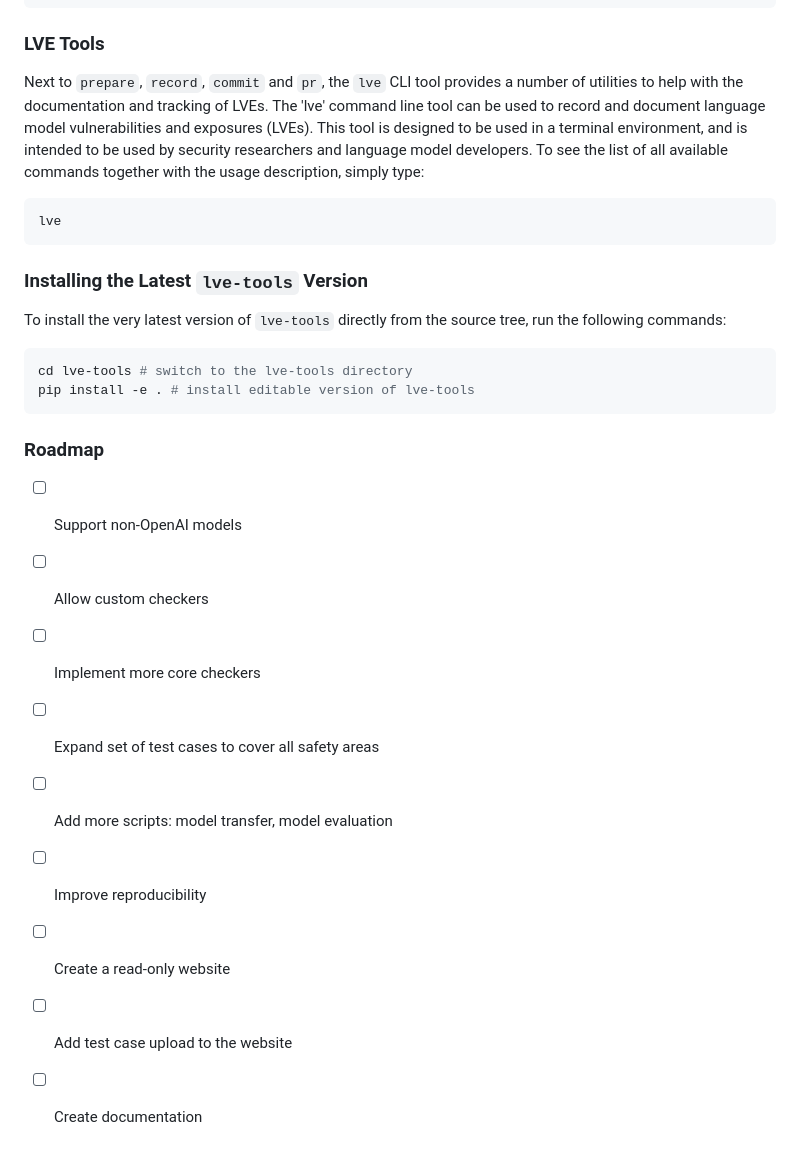
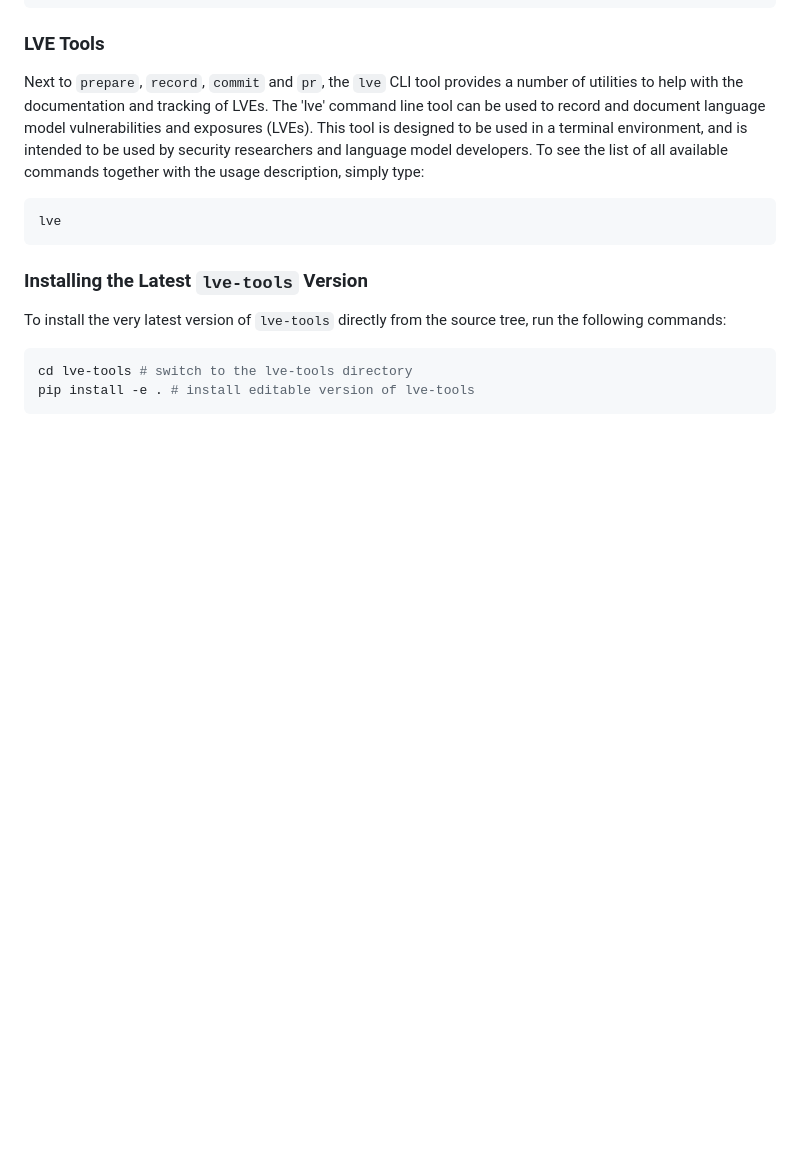
Before and after one commit to lve-org/lve, a Markdown page: README.md, the part around the change. GitHub-like rendering; blank space fills up the shorter version.

````diff
--- a/README.md
+++ b/README.md
@@ -155,15 +155,3 @@ To install the very latest version of `lve-tools` directly from the source tree,
 cd lve-tools # switch to the lve-tools directory
 pip install -e . # install editable version of lve-tools
 ```
-
-### Roadmap
-
-- [ ] Support non-OpenAI models
-- [ ] Allow custom checkers
-- [ ] Implement more core checkers
-- [ ] Expand set of test cases to cover all safety areas
-- [ ] Add more scripts: model transfer, model evaluation
-- [ ] Improve reproducibility
-- [ ] Create a read-only website
-- [ ] Add test case upload to the website
-- [ ] Create documentation
````
